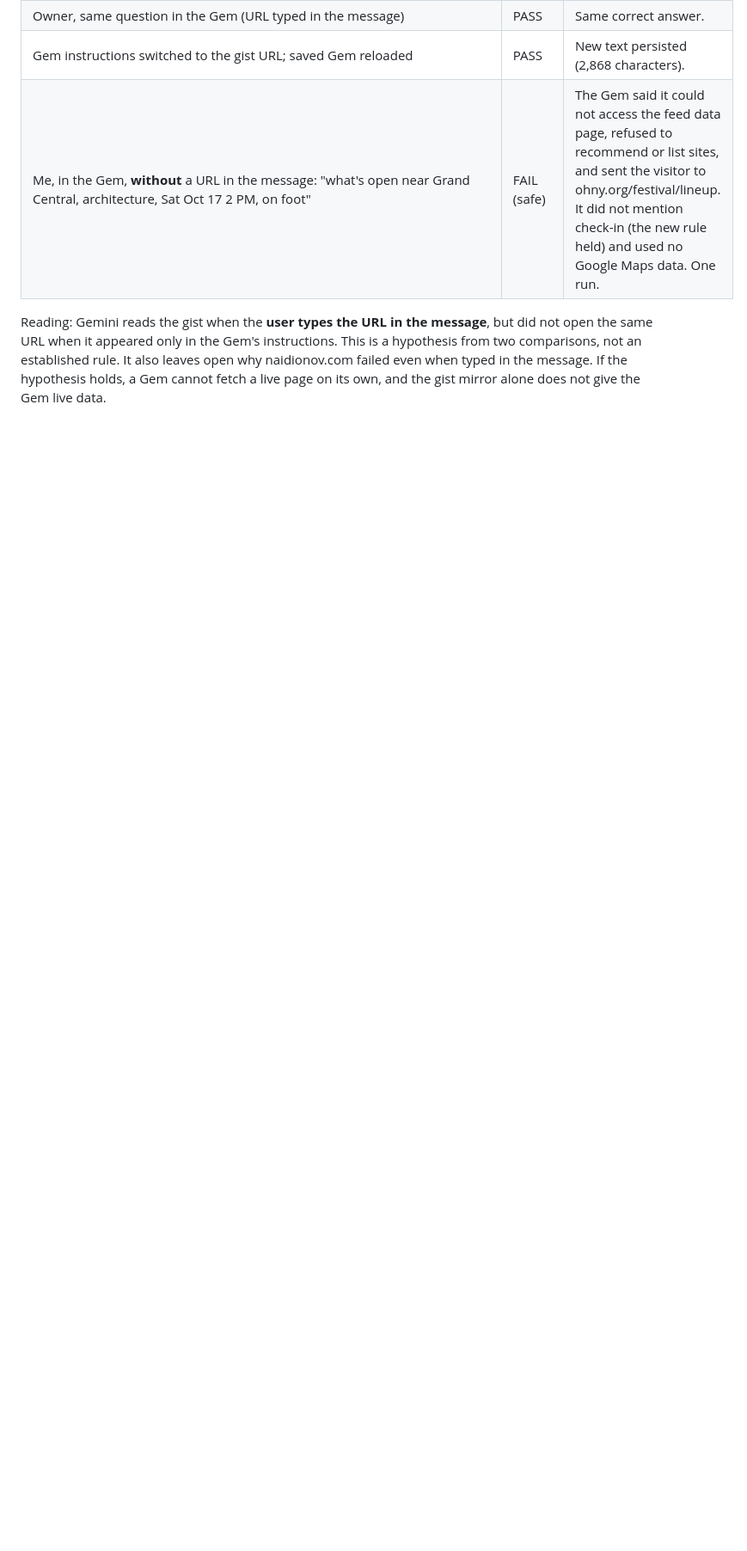
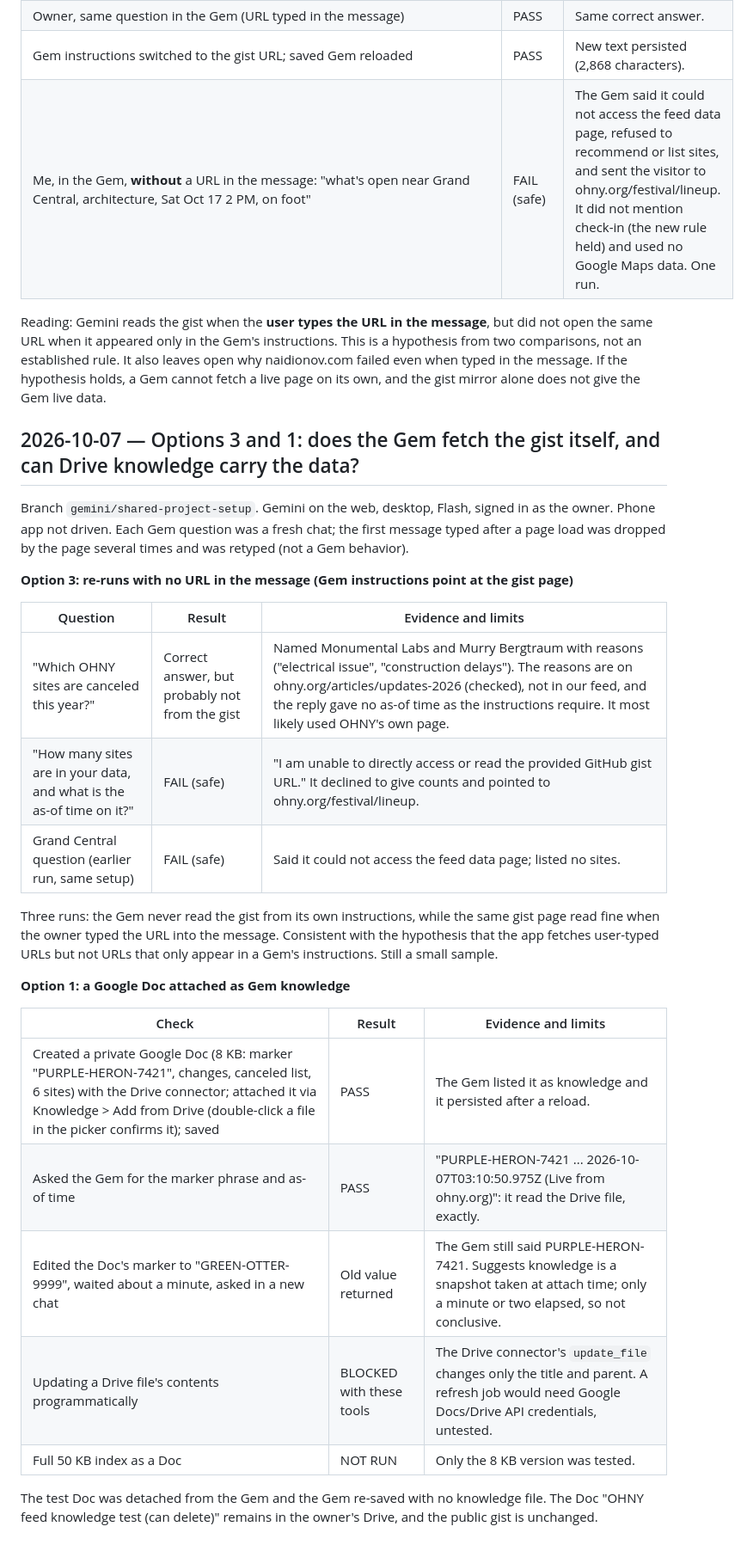
Before and after one commit to dnaidionov/OHNY-skills, a Markdown page: docs/test-results.md, the part around the change. Shown at 86% size. GitHub-like rendering; blank space fills up the shorter version.

Commit message:
Record Gem fetch re-runs and Drive knowledge test
Co-Authored-By: Claude Sonnet 5.5 <noreply@anthropic.com>

```diff
--- a/docs/test-results.md
+++ b/docs/test-results.md
@@ -182,3 +182,29 @@ Source: branch `gemini/shared-project-setup` at the commit that switches the Gem
 | Me, in the Gem, **without** a URL in the message: "what's open near Grand Central, architecture, Sat Oct 17 2 PM, on foot" | FAIL (safe) | The Gem said it could not access the feed data page, refused to recommend or list sites, and sent the visitor to ohny.org/festival/lineup. It did not mention check-in (the new rule held) and used no Google Maps data. One run. |
 
 Reading: Gemini reads the gist when the **user types the URL in the message**, but did not open the same URL when it appeared only in the Gem's instructions. This is a hypothesis from two comparisons, not an established rule. It also leaves open why naidionov.com failed even when typed in the message. If the hypothesis holds, a Gem cannot fetch a live page on its own, and the gist mirror alone does not give the Gem live data.
+
+## 2026-10-07 — Options 3 and 1: does the Gem fetch the gist itself, and can Drive knowledge carry the data?
+
+Branch `gemini/shared-project-setup`. Gemini on the web, desktop, Flash, signed in as the owner. Phone app not driven. Each Gem question was a fresh chat; the first message typed after a page load was dropped by the page several times and was retyped (not a Gem behavior).
+
+**Option 3: re-runs with no URL in the message (Gem instructions point at the gist page)**
+
+| Question | Result | Evidence and limits |
+|---|---|---|
+| "Which OHNY sites are canceled this year?" | Correct answer, but probably not from the gist | Named Monumental Labs and Murry Bergtraum with reasons ("electrical issue", "construction delays"). The reasons are on ohny.org/articles/updates-2026 (checked), not in our feed, and the reply gave no as-of time as the instructions require. It most likely used OHNY's own page. |
+| "How many sites are in your data, and what is the as-of time on it?" | FAIL (safe) | "I am unable to directly access or read the provided GitHub gist URL." It declined to give counts and pointed to ohny.org/festival/lineup. |
+| Grand Central question (earlier run, same setup) | FAIL (safe) | Said it could not access the feed data page; listed no sites. |
+
+Three runs: the Gem never read the gist from its own instructions, while the same gist page read fine when the owner typed the URL into the message. Consistent with the hypothesis that the app fetches user-typed URLs but not URLs that only appear in a Gem's instructions. Still a small sample.
+
+**Option 1: a Google Doc attached as Gem knowledge**
+
+| Check | Result | Evidence and limits |
+|---|---|---|
+| Created a private Google Doc (8 KB: marker "PURPLE-HERON-7421", changes, canceled list, 6 sites) with the Drive connector; attached it via Knowledge > Add from Drive (double-click a file in the picker confirms it); saved | PASS | The Gem listed it as knowledge and it persisted after a reload. |
+| Asked the Gem for the marker phrase and as-of time | PASS | "PURPLE-HERON-7421 ... 2026-10-07T03:10:50.975Z (Live from ohny.org)": it read the Drive file, exactly. |
+| Edited the Doc's marker to "GREEN-OTTER-9999", waited about a minute, asked in a new chat | Old value returned | The Gem still said PURPLE-HERON-7421. Suggests knowledge is a snapshot taken at attach time; only a minute or two elapsed, so not conclusive. |
+| Updating a Drive file's contents programmatically | BLOCKED with these tools | The Drive connector's `update_file` changes only the title and parent. A refresh job would need Google Docs/Drive API credentials, untested. |
+| Full 50 KB index as a Doc | NOT RUN | Only the 8 KB version was tested. |
+
+The test Doc was detached from the Gem and the Gem re-saved with no knowledge file. The Doc "OHNY feed knowledge test (can delete)" remains in the owner's Drive, and the public gist is unchanged.
```
Also changed, not shown: docs/decisions.md (+8 -0 lines).
